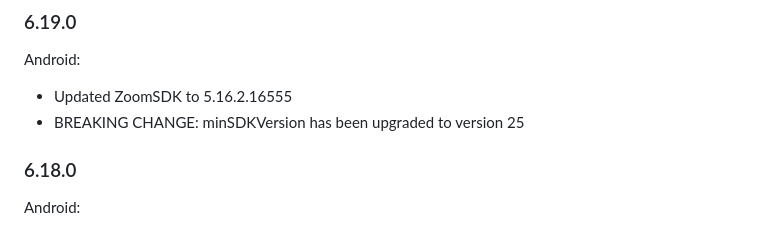
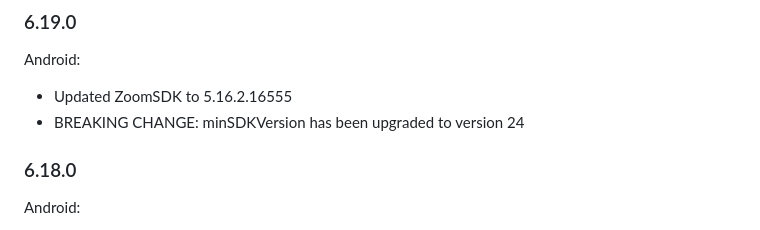
Before and after one commit to mieszko4/react-native-zoom-us, a Markdown page: CHANGELOG.md, the part around the change. Rendered like a GitHub page.

Commit message:
Update CHANGELOG

```diff
--- a/CHANGELOG.md
+++ b/CHANGELOG.md
@@ -5,7 +5,7 @@
 Android:
 
 - Updated ZoomSDK to 5.16.2.16555
-- BREAKING CHANGE: minSDKVersion has been upgraded to version 25
+- BREAKING CHANGE: minSDKVersion has been upgraded to version 24
 
 ### 6.18.0
 
```
